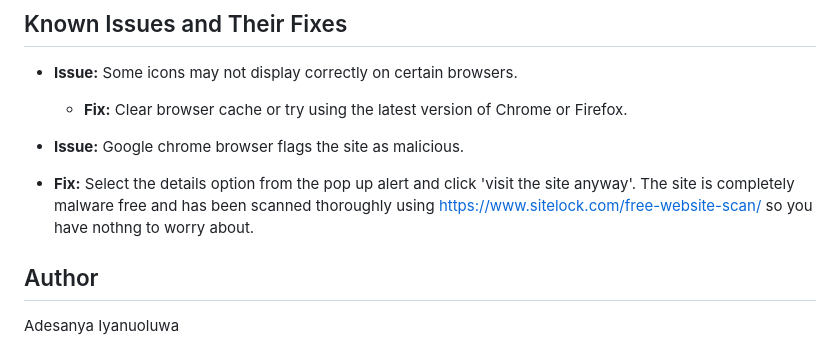
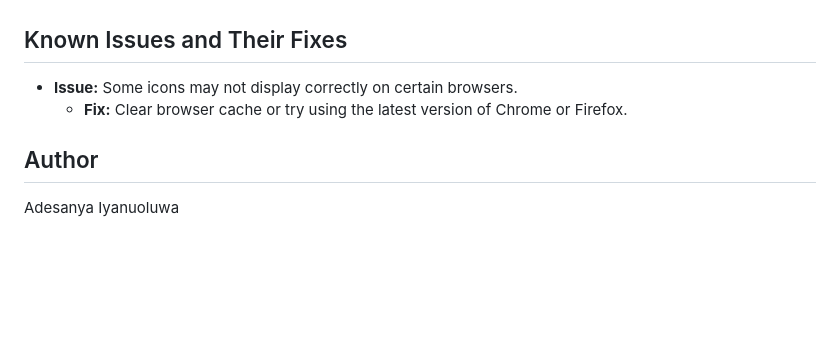
Before and after one commit to Iyanu423/projects, a Markdown page: TEAM INBOX WEB APP/README.md, the part around the change. GitHub-like rendering; blank space fills up the shorter version.

```diff
--- a/TEAM INBOX WEB APP/README.md
+++ b/TEAM INBOX WEB APP/README.md
@@ -66,9 +66,6 @@ To get started with the Team Inbox Web App locally, follow these steps:
 - **Issue:** Some icons may not display correctly on certain browsers.
   - **Fix:** Clear browser cache or try using the latest version of Chrome or Firefox.
 
- - **Issue:** Google chrome browser flags the site as malicious.
-  - **Fix:** Select the details option from the pop up alert and click 'visit the site anyway'. The site is completely malware free and has been scanned thoroughly using                     https://www.sitelock.com/free-website-scan/ so you have nothng to worry about.
-
 
 ## Author
 
```
